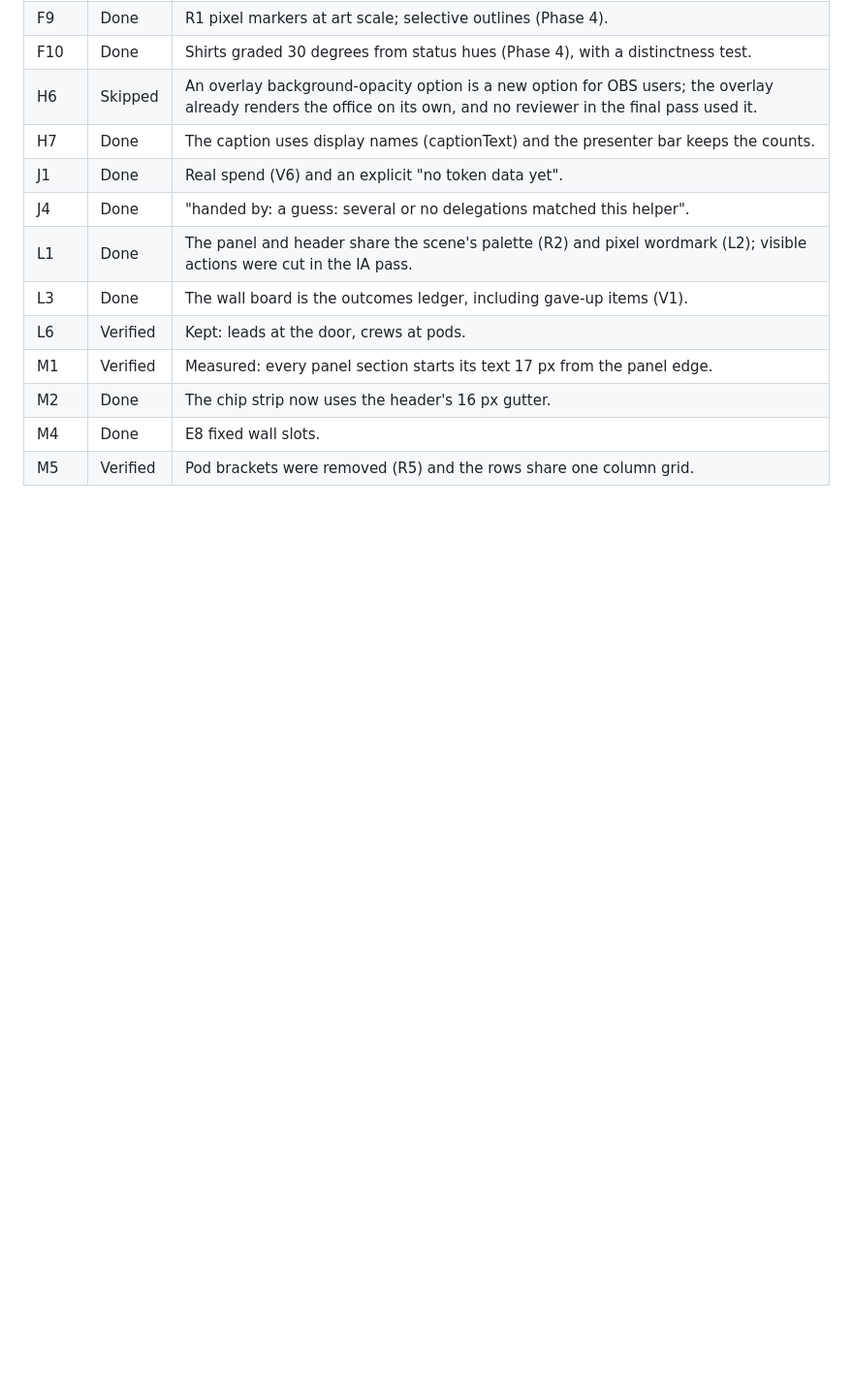
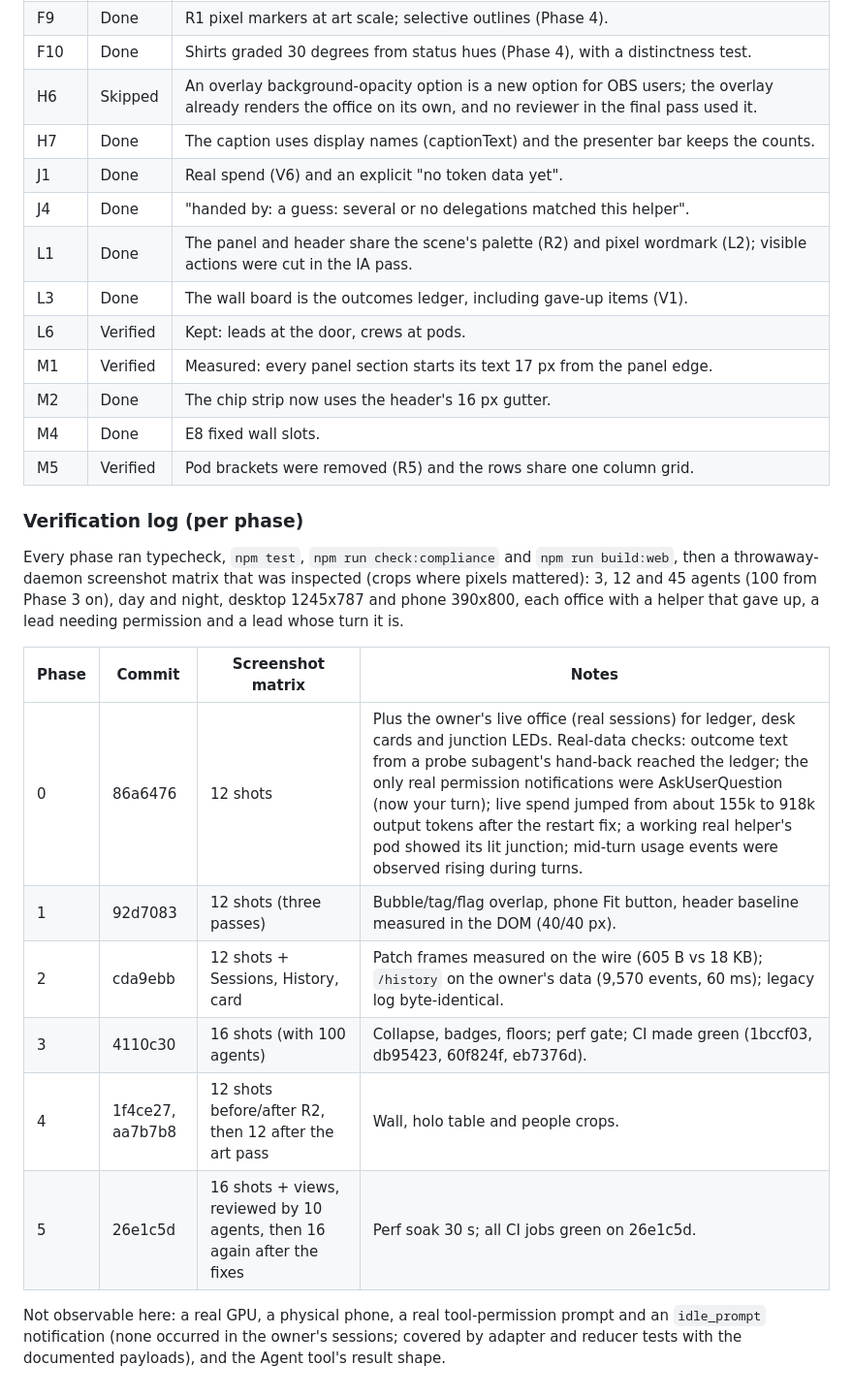
Before and after one commit to commvnist/agent-office, a Markdown page: docs/critique-2026-10.md, the part around the change. Shown at 97% size. Drawn GitHub-style; blank space fills up the shorter version.

Commit message:
Critique doc: per-phase verification log
Co-Authored-By: Claude Opus 5.5 <noreply@anthropic.com>

```diff
--- a/docs/critique-2026-10.md
+++ b/docs/critique-2026-10.md
@@ -547,3 +547,18 @@ Checks after the fixes: typecheck, 316 tests, compliance, build; perf soak (30 s
 | M2 | Done | The chip strip now uses the header's 16 px gutter. |
 | M4 | Done | E8 fixed wall slots. |
 | M5 | Verified | Pod brackets were removed (R5) and the rows share one column grid. |
+
+### Verification log (per phase)
+
+Every phase ran typecheck, `npm test`, `npm run check:compliance` and `npm run build:web`, then a throwaway-daemon screenshot matrix that was inspected (crops where pixels mattered): 3, 12 and 45 agents (100 from Phase 3 on), day and night, desktop 1245x787 and phone 390x800, each office with a helper that gave up, a lead needing permission and a lead whose turn it is.
+
+| Phase | Commit | Screenshot matrix | Notes |
+|---|---|---|---|
+| 0 | 86a6476 | 12 shots | Plus the owner's live office (real sessions) for ledger, desk cards and junction LEDs. Real-data checks: outcome text from a probe subagent's hand-back reached the ledger; the only real permission notifications were AskUserQuestion (now your turn); live spend jumped from about 155k to 918k output tokens after the restart fix; a working real helper's pod showed its lit junction; mid-turn usage events were observed rising during turns. |
+| 1 | 92d7083 | 12 shots (three passes) | Bubble/tag/flag overlap, phone Fit button, header baseline measured in the DOM (40/40 px). |
+| 2 | cda9ebb | 12 shots + Sessions, History, card | Patch frames measured on the wire (605 B vs 18 KB); `/history` on the owner's data (9,570 events, 60 ms); legacy log byte-identical. |
+| 3 | 4110c30 | 16 shots (with 100 agents) | Collapse, badges, floors; perf gate; CI made green (1bccf03, db95423, 60f824f, eb7376d). |
+| 4 | 1f4ce27, aa7b7b8 | 12 shots before/after R2, then 12 after the art pass | Wall, holo table and people crops. |
+| 5 | 26e1c5d | 16 shots + views, reviewed by 10 agents, then 16 again after the fixes | Perf soak 30 s; all CI jobs green on 26e1c5d. |
+
+Not observable here: a real GPU, a physical phone, a real tool-permission prompt and an `idle_prompt` notification (none occurred in the owner's sessions; covered by adapter and reducer tests with the documented payloads), and the Agent tool's result shape.
```
